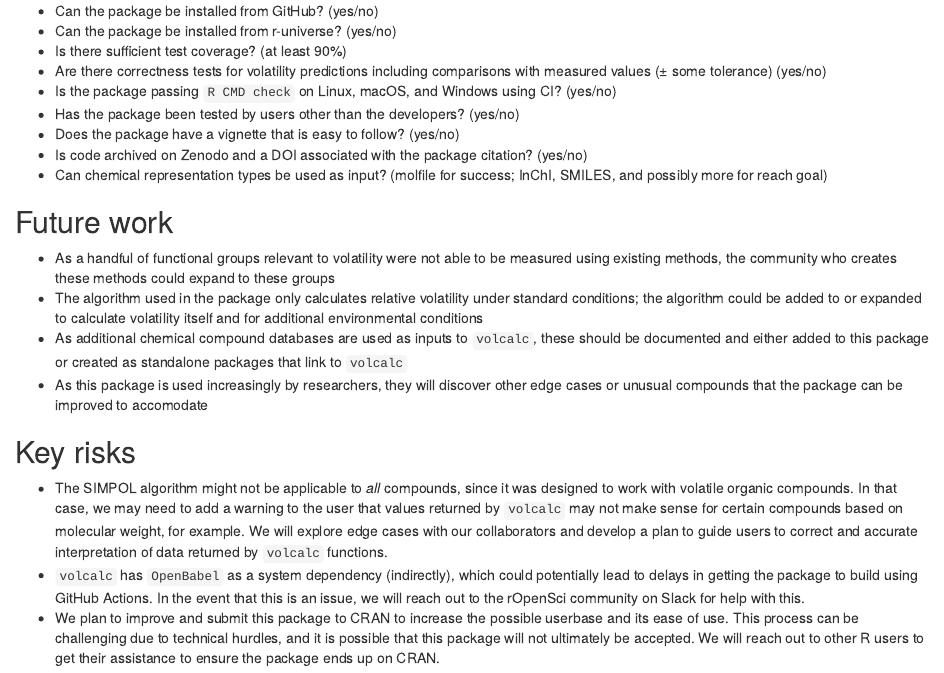
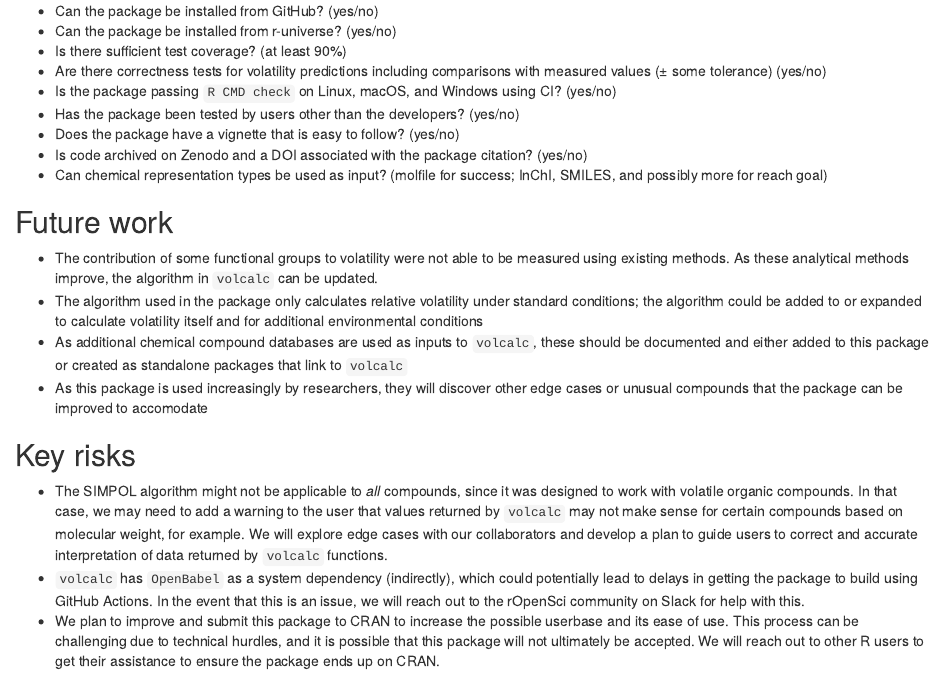
Before and after one commit to cct-datascience/volcalc-isc-proposal, an R Markdown document (proposal/success.Rmd): the page in a window 1100 px wide, from 260 px down. Rendered offline with R 4.5, knitr and Pandoc, with nearby package versions.

Commit message:
Update proposal/success.Rmd
Co-authored-by: Eric R. Scott <scottericr@gmail.com>

```diff
--- a/proposal/success.Rmd
+++ b/proposal/success.Rmd
@@ -31,7 +31,7 @@ The following can be used to measure success:
 How could this be extended / developed in the future by yourself and/or the community in general?
 -->
 
-- As a handful of functional groups relevant to volatility were not able to be measured using existing methods, the community who creates these methods could expand to these groups
+- The contribution of some functional groups to volatility were not able to be measured using existing methods. As these analytical methods improve, the algorithm in `volcalc` can be updated.
 - The algorithm used in the package only calculates relative volatility under standard conditions; the algorithm could be added to or expanded to calculate volatility itself and for additional environmental conditions
 - As additional chemical compound databases are used as inputs to `volcalc`, these should be documented and either added to this package or created as standalone packages that link to `volcalc`
 - As this package is used increasingly by researchers, they will discover other edge cases or unusual compounds that the package can be improved to accomodate
```
